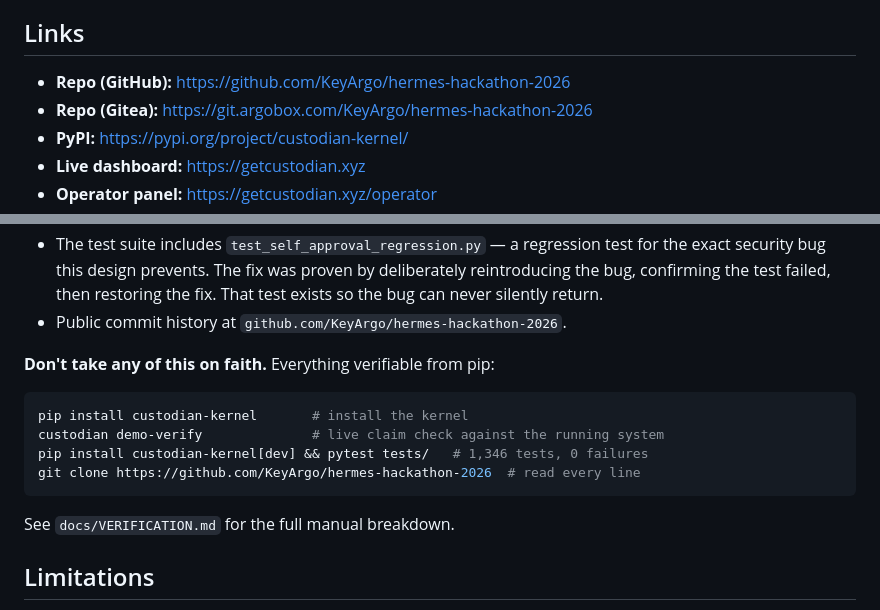
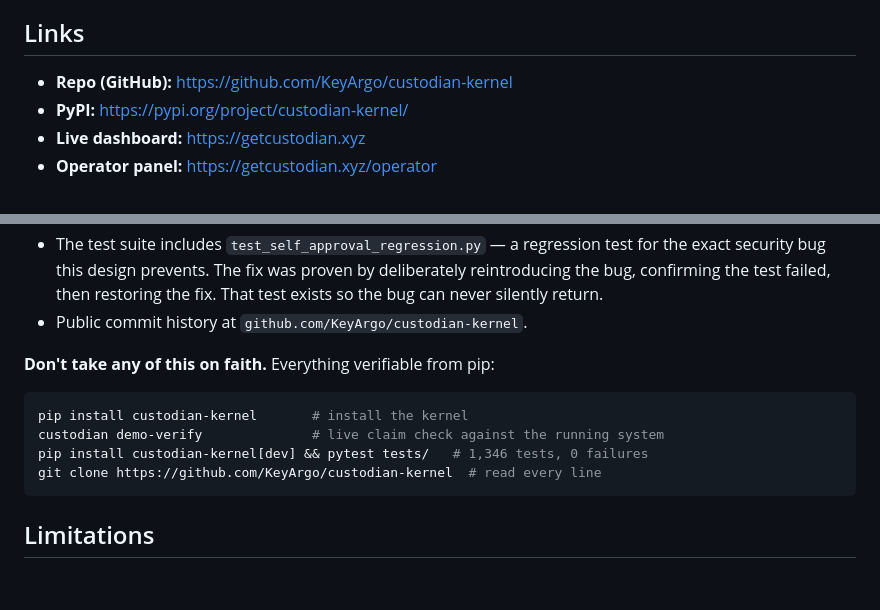
Before and after one commit to KeyArgo/custodian-kernel, a Markdown page: README.md, 2 parts joined by grey strips. Drawn GitHub-style; blank space fills up the shorter version.

````diff
--- a/README.md
+++ b/README.md
@@ -55,8 +55,7 @@ Any company running an AI agent with a Stripe account, a Modal spend, a NIM infe
 
 ## Links
 
-- **Repo (GitHub):** https://github.com/KeyArgo/hermes-hackathon-2026
-- **Repo (Gitea):** https://git.argobox.com/KeyArgo/hermes-hackathon-2026
+- **Repo (GitHub):** https://github.com/KeyArgo/custodian-kernel
 - **PyPI:** https://pypi.org/project/custodian-kernel/
 - **Live dashboard:** https://getcustodian.xyz
 - **Operator panel:** https://getcustodian.xyz/operator
@@ -229,7 +211,7 @@ with their band and description so the capability surface is visible during revi
   test for the exact security bug this design prevents. The fix was proven
   by deliberately reintroducing the bug, confirming the test failed, then
   restoring the fix. That test exists so the bug can never silently return.
-- Public commit history at `github.com/KeyArgo/hermes-hackathon-2026`.
+- Public commit history at `github.com/KeyArgo/custodian-kernel`.
 
 **Don't take any of this on faith.** Everything verifiable from pip:
 
@@ -237,10 +219,8 @@ with their band and description so the capability surface is visible during revi
 pip install custodian-kernel       # install the kernel
 custodian demo-verify              # live claim check against the running system
 pip install custodian-kernel[dev] && pytest tests/   # 1,346 tests, 0 failures
-git clone https://github.com/KeyArgo/hermes-hackathon-2026  # read every line
+git clone https://github.com/KeyArgo/custodian-kernel  # read every line
 ```
-
-See `docs/VERIFICATION.md` for the full manual breakdown.
 
 ## Limitations
 
````
Also changed, not shown: other parts of README.md (+8 -25 lines).
